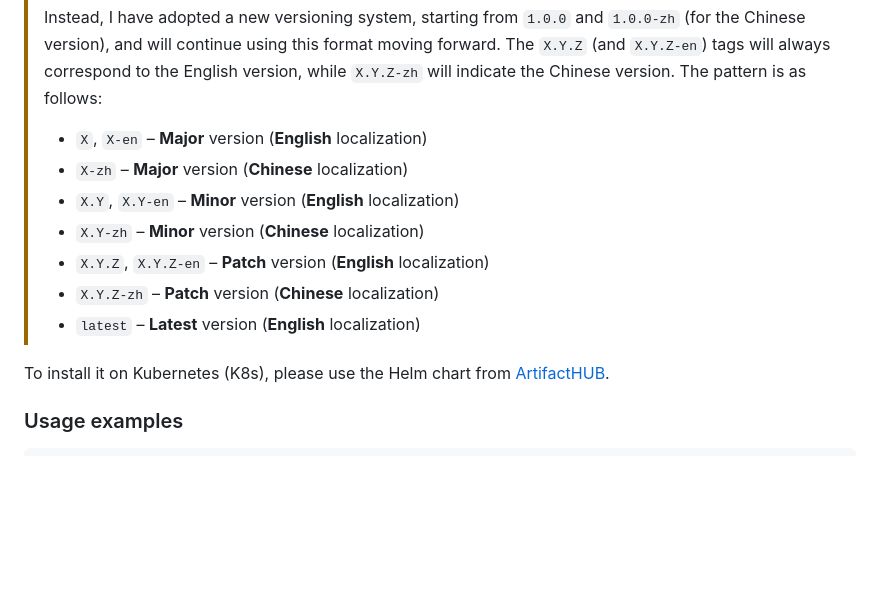
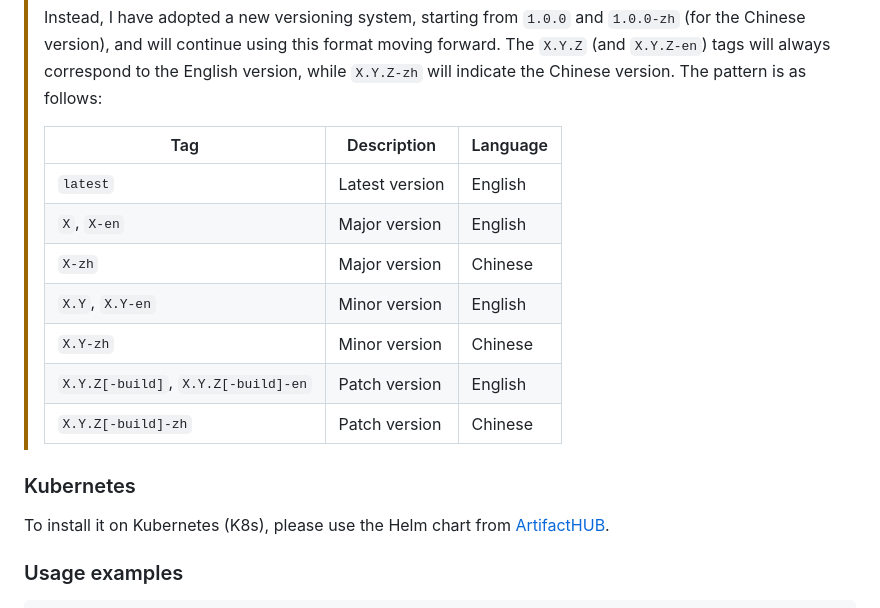
Before and after one commit to tarampampam/rssbot-docker, a Markdown page: README.md, the part around the change. Drawn GitHub-style; blank space fills up the shorter version.

Commit message:
wip: 🔕 temporary commit

```diff
--- a/README.md
+++ b/README.md
@@ -75,13 +75,17 @@ Image: ghcr.io/tarampampam/rssbot:latest
 > and will continue using this format moving forward. The `X.Y.Z` (and `X.Y.Z-en`) tags will always correspond to
 > the English version, while `X.Y.Z-zh` will indicate the Chinese version. The pattern is as follows:
 >
-> - `X`, `X-en` – **Major** version (**English** localization)
-> - `X-zh` – **Major** version (**Chinese** localization)
-> - `X.Y`, `X.Y-en` – **Minor** version (**English** localization)
-> - `X.Y-zh` – **Minor** version (**Chinese** localization)
-> - `X.Y.Z`, `X.Y.Z-en` – **Patch** version (**English** localization)
-> - `X.Y.Z-zh` – **Patch** version (**Chinese** localization)
-> - `latest` – **Latest** version (**English** localization)
+> | Tag                                 | Description    | Language |
+> |-------------------------------------|----------------|----------|
+> | `latest`                            | Latest version | English  |
+> | `X`, `X-en`                         | Major version  | English  |
+> | `X-zh`                              | Major version  | Chinese  |
+> | `X.Y`, `X.Y-en`                     | Minor version  | English  |
+> | `X.Y-zh`                            | Minor version  | Chinese  |
+> | `X.Y.Z[-build]`, `X.Y.Z[-build]-en` | Patch version  | English  |
+> | `X.Y.Z[-build]-zh`                  | Patch version  | Chinese  |
+
+### Kubernetes
 
 To install it on Kubernetes (K8s), please use the Helm chart from [ArtifactHUB][artifact-hub].
 
```
